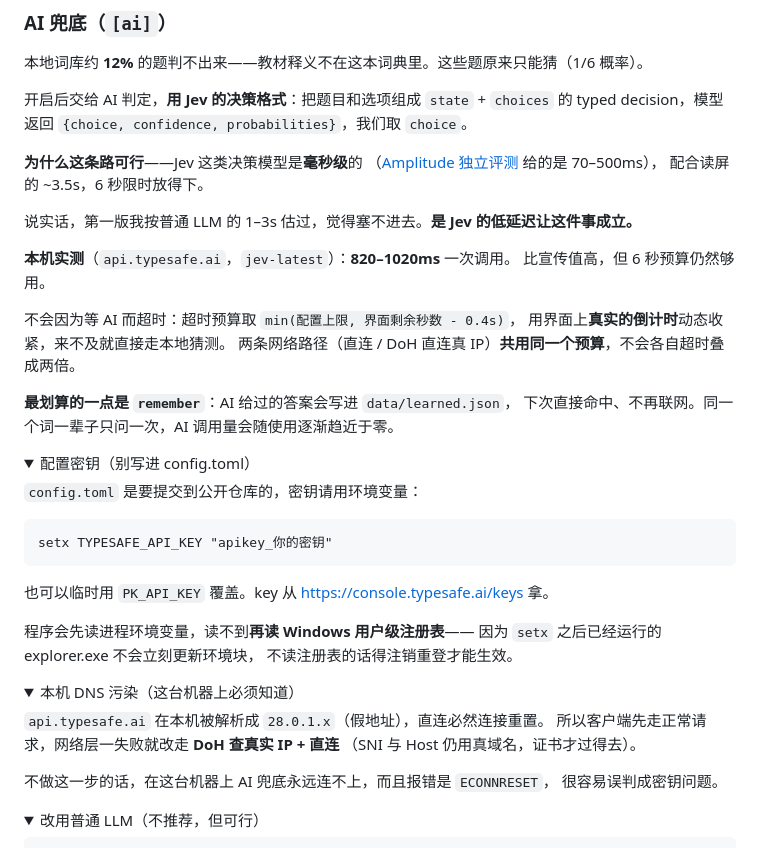
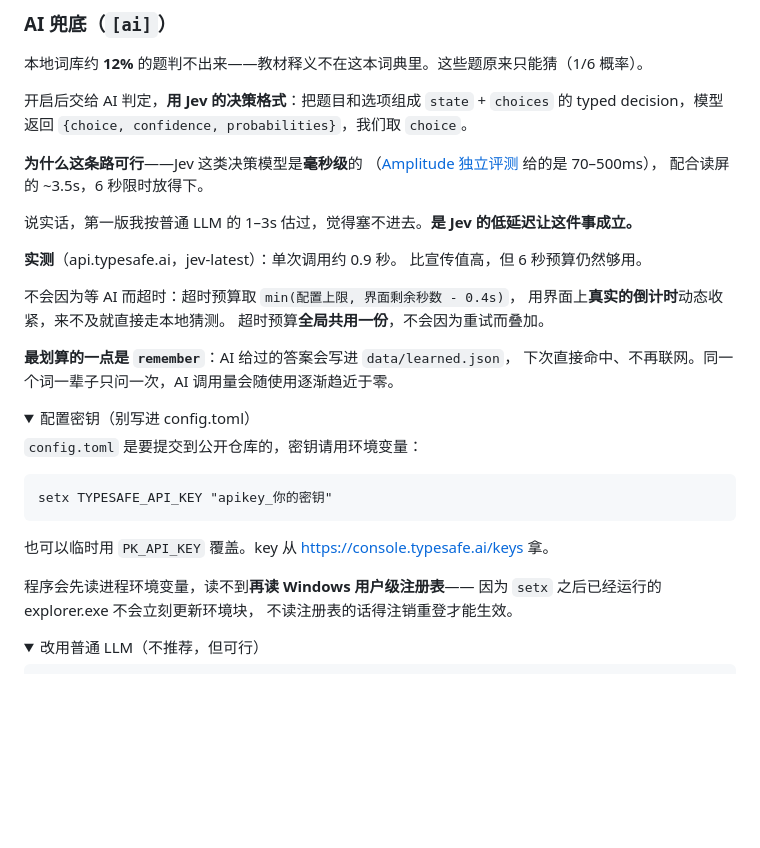
Before and after one commit to silicon-sbt/tianxue-word-pk-bot, a Markdown page: README.md, the part around the change. Rendered like a GitHub page; folded sections open; blank space fills up the shorter version.

Commit message:
docs: README 删掉本机 DNS 污染的排障记录
「本机 DNS 污染」这个折叠块写的是我这台机器的现象：api.typesafe.ai
被解析到 28.0.1.x、靠 DoH 查真实 IP 兜底、失败报 ECONNRESET。
别人的网络环境不一定这样，写进去只会让人误以为是普遍问题。

删掉整块，同时把正文里同源的表述改成中性：
- 「两条网络路径（直连 / DoH 直连真 IP）」-> 「超时预算全局共用一份」
- 「本机实测 820-1020ms」-> 「实测约 0.9 秒」

README 491 行。

```diff
--- a/README.md
+++ b/README.md
@@ -249,12 +249,12 @@ typed decision，模型返回 `{choice, confidence, probabilities}`，我们取
 
 说实话，第一版我按普通 LLM 的 1–3s 估过，觉得塞不进去。**是 Jev 的低延迟让这件事成立。**
 
-**本机实测**（`api.typesafe.ai`，`jev-latest`）：**820–1020ms** 一次调用。
+**实测**（api.typesafe.ai，jev-latest）：单次调用约 0.9 秒。
 比宣传值高，但 6 秒预算仍然够用。
 
 不会因为等 AI 而超时：超时预算取 `min(配置上限, 界面剩余秒数 - 0.4s)`，
 用界面上**真实的倒计时**动态收紧，来不及就直接走本地猜测。
-两条网络路径（直连 / DoH 直连真 IP）**共用同一个预算**，不会各自超时叠成两倍。
+超时预算**全局共用一份**，不会因为重试而叠加。
 
 **最划算的一点是 `remember`**：AI 给过的答案会写进 `data/learned.json`，
 下次直接命中、不再联网。同一个词一辈子只问一次，AI 调用量会随使用逐渐趋近于零。
@@ -273,18 +273,6 @@ setx TYPESAFE_API_KEY "apikey_你的密钥"
 程序会先读进程环境变量，读不到**再读 Windows 用户级注册表**——
 因为 `setx` 之后已经运行的 explorer.exe 不会立刻更新环境块，
 不读注册表的话得注销重登才能生效。
-
-</details>
-
-<details>
-<summary>本机 DNS 污染（这台机器上必须知道）</summary>
-
-`api.typesafe.ai` 在本机被解析成 `28.0.1.x`（假地址），直连必然连接重置。
-所以客户端先走正常请求，网络层一失败就改走 **DoH 查真实 IP + 直连**
-（SNI 与 Host 仍用真域名，证书才过得去）。
-
-不做这一步的话，在这台机器上 AI 兜底永远连不上，而且报错是 `ECONNRESET`，
-很容易误判成密钥问题。
 
 </details>
 
```
